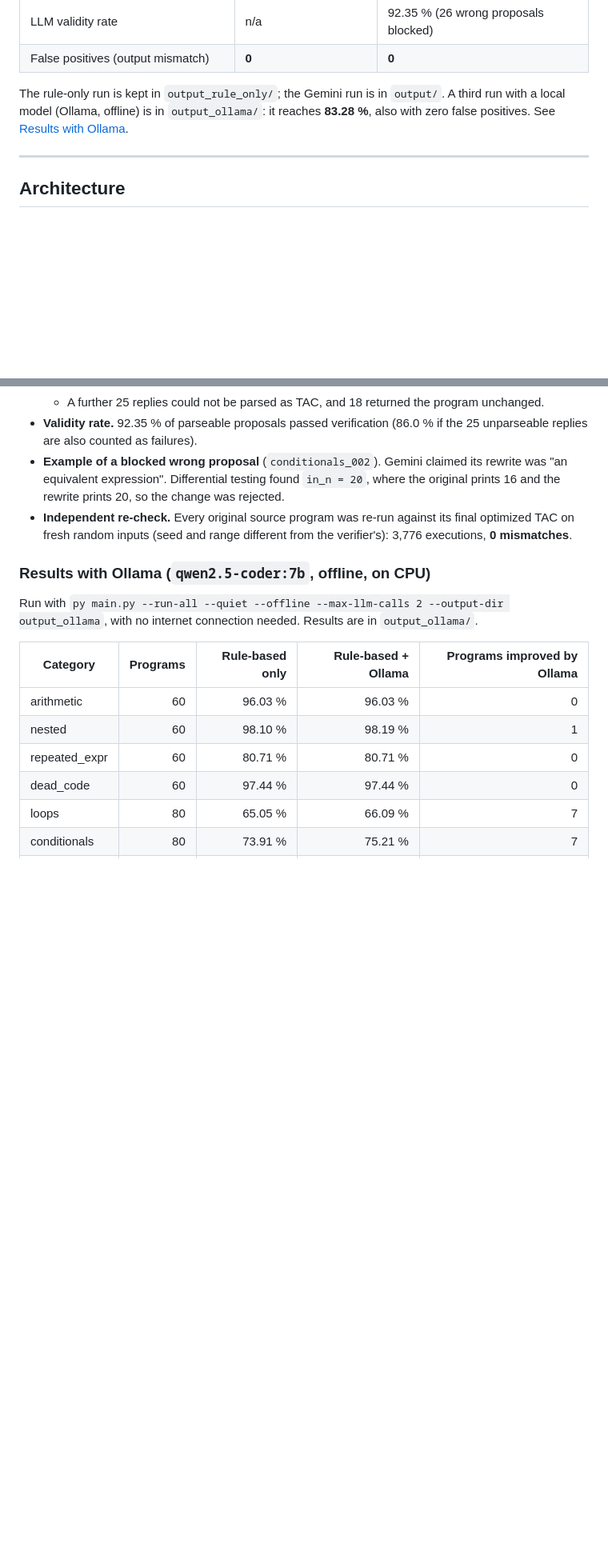
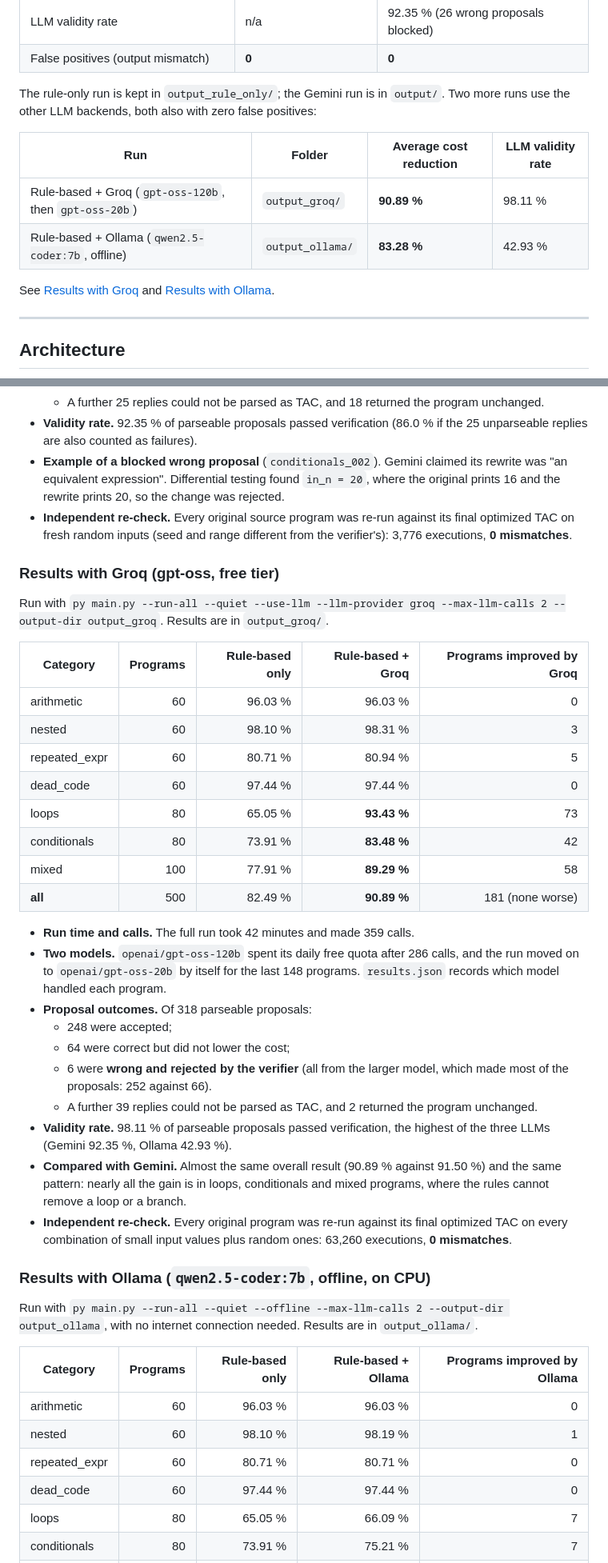
Before and after one commit to adarshhsharmaa-rgb/LLM-based-Compiler-Code-Optimization, a Markdown page: README.md, 2 parts joined by grey strips. Shown at 80% size. GitHub-like rendering; blank space fills up the shorter version.

```diff
--- a/README.md
+++ b/README.md
@@ -23,8 +23,14 @@ cost reduction**. With Google Gemini as an additional proposer it reaches
 | False positives (output mismatch) | **0** | **0** |
 
 The rule-only run is kept in `output_rule_only/`; the Gemini run is in `output/`.
-A third run with a local model (Ollama, offline) is in `output_ollama/`: it
-reaches **83.28 %**, also with zero false positives. See
+Two more runs use the other LLM backends, both also with zero false positives:
+
+| Run | Folder | Average cost reduction | LLM validity rate |
+|---|---|---|---|
+| Rule-based + Groq (`gpt-oss-120b`, then `gpt-oss-20b`) | `output_groq/` | **90.89 %** | 98.11 % |
+| Rule-based + Ollama (`qwen2.5-coder:7b`, offline) | `output_ollama/` | **83.28 %** | 42.93 % |
+
+See [Results with Groq](#results-with-groq-gpt-oss-free-tier) and
 [Results with Ollama](#results-with-ollama-qwen25-coder7b-offline-on-cpu).
 
 ---
@@ -347,6 +353,44 @@ whole constant loops (for example, "adds −4 twelve times" becomes
 * **Independent re-check.** Every original source program was re-run
   against its final optimized TAC on fresh random inputs (seed and range
   different from the verifier's): 3,776 executions, **0 mismatches**.
+
+### Results with Groq (gpt-oss, free tier)
+
+Run with `py main.py --run-all --quiet --use-llm --llm-provider groq --max-llm-calls 2 --output-dir output_groq`.
+Results are in `output_groq/`.
+
+| Category | Programs | Rule-based only | Rule-based + Groq | Programs improved by Groq |
+|---|---:|---:|---:|---:|
+| arithmetic | 60 | 96.03 % | 96.03 % | 0 |
+| nested | 60 | 98.10 % | 98.31 % | 3 |
+| repeated_expr | 60 | 80.71 % | 80.94 % | 5 |
+| dead_code | 60 | 97.44 % | 97.44 % | 0 |
+| loops | 80 | 65.05 % | **93.43 %** | 73 |
+| conditionals | 80 | 73.91 % | **83.48 %** | 42 |
+| mixed | 100 | 77.91 % | **89.29 %** | 58 |
+| **all** | 500 | 82.49 % | **90.89 %** | 181 (none worse) |
+
+* **Run time and calls.** The full run took 42 minutes and made 359 calls.
+* **Two models.** `openai/gpt-oss-120b` spent its daily free quota after
+  286 calls, and the run moved on to `openai/gpt-oss-20b` by itself for the
+  last 148 programs. `results.json` records which model handled each
+  program.
+* **Proposal outcomes.** Of 318 parseable proposals:
+  * 248 were accepted;
+  * 64 were correct but did not lower the cost;
+  * 6 were **wrong and rejected by the verifier** (all from the larger
+    model, which made most of the proposals: 252 against 66).
+  * A further 39 replies could not be parsed as TAC, and 2 returned the
+    program unchanged.
+* **Validity rate.** 98.11 % of parseable proposals passed verification,
+  the highest of the three LLMs (Gemini 92.35 %, Ollama 42.93 %).
+* **Compared with Gemini.** Almost the same overall result (90.89 %
+  against 91.50 %) and the same pattern: nearly all the gain is in loops,
+  conditionals and mixed programs, where the rules cannot remove a loop or
+  a branch.
+* **Independent re-check.** Every original program was re-run against its
+  final optimized TAC on every combination of small input values plus
+  random ones: 63,260 executions, **0 mismatches**.
 
 ### Results with Ollama (`qwen2.5-coder:7b`, offline, on CPU)
 
```
Also changed, not shown: other parts of README.md (+16 -13 lines).
